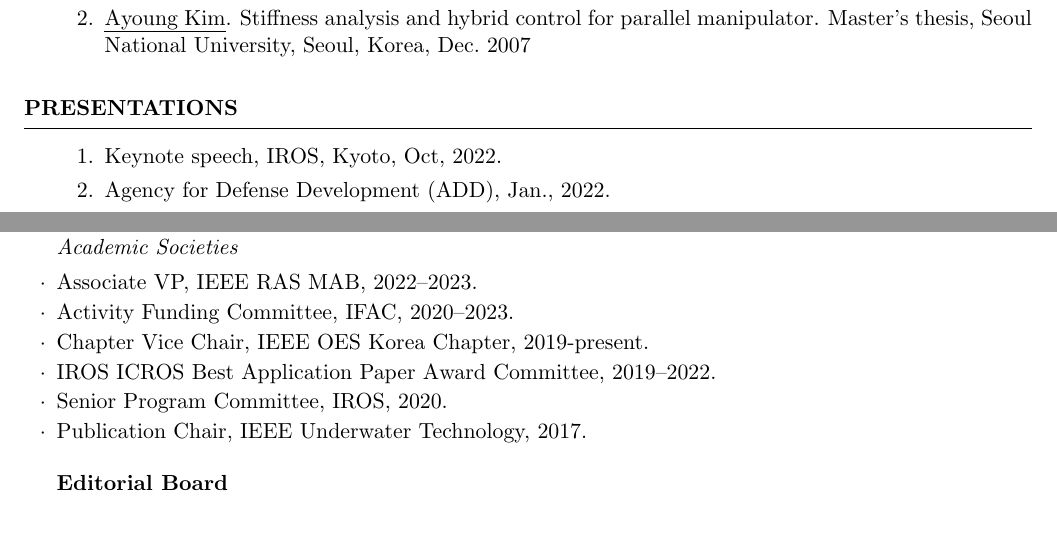
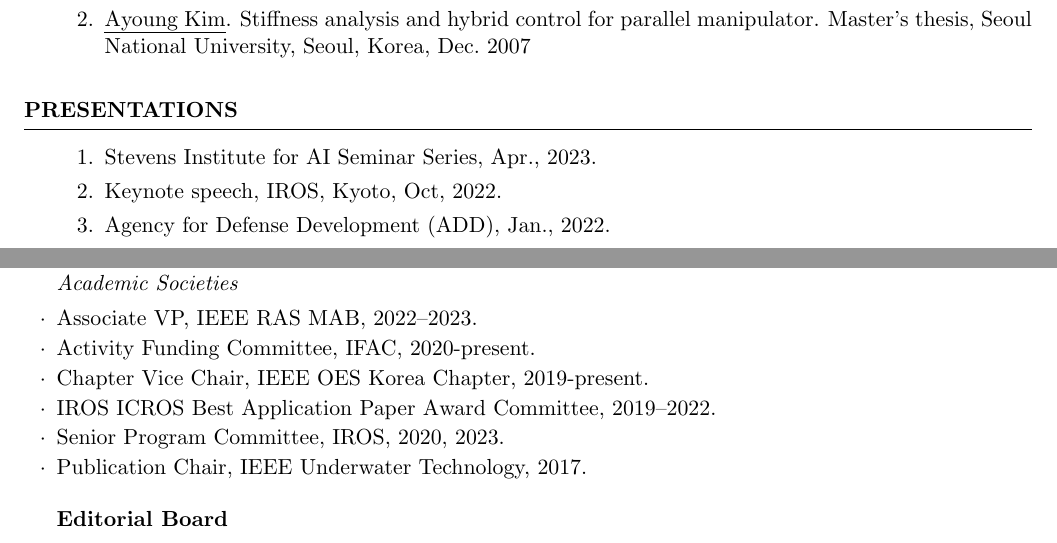
Before and after one commit to johyeongseob/cv-johs, a LaTeX CV (cv.tex, which reads src/services.tex, src/talks.tex): two parts of pages 10 and 12 of 13 before the commit and two parts of pages 9 and 11 of 12 after it, joined at a grey line, cut so that both start at the same text. Compiled offline with pdfLaTeX.

Commit message:
ak: regular update

```diff
--- a/src/services.tex
+++ b/src/services.tex
@@ -2,7 +2,7 @@
 
 \begin{rSubsection}{Committee}{}{Academic Societies}{}
   \item Associate VP, IEEE RAS MAB, 2022--2023.
-  \item Activity Funding Committee, IFAC, 2020--2023.
+  \item Activity Funding Committee, IFAC, 2020-present.
   \item Chapter Vice Chair, IEEE OES Korea Chapter, 2019-present.
   \item IROS ICROS Best Application Paper Award Committee, 2019--2022.
 
@@ -10,7 +10,7 @@
 
   \koronly{\item 평의원, 제어로봇시스템학회 (ICROS), 2019-2022.}
 
-  \item Senior Program Committee, IROS, 2020.
+  \item Senior Program Committee, IROS, 2020, 2023.
 
   \koronly{\item 연구회총무이사, 한국수중수상로봇기술연구회, 한국해양공학회 (KSOE), 2017-2018.}
 
--- a/src/talks.tex
+++ b/src/talks.tex
@@ -2,6 +2,8 @@
 
 % Presentations
 \begin{pubSubsectionNum}{}
+  \item Stevens Institute for AI Seminar Series, Apr., 2023.
+
   \item Keynote speech, IROS, Kyoto, Oct, 2022.
 
   \item Agency for Defense Development (ADD), Jan., 2022.
```
Also changed, not shown: src/pubs.tex (+0 -1 lines), cv.pdf.
